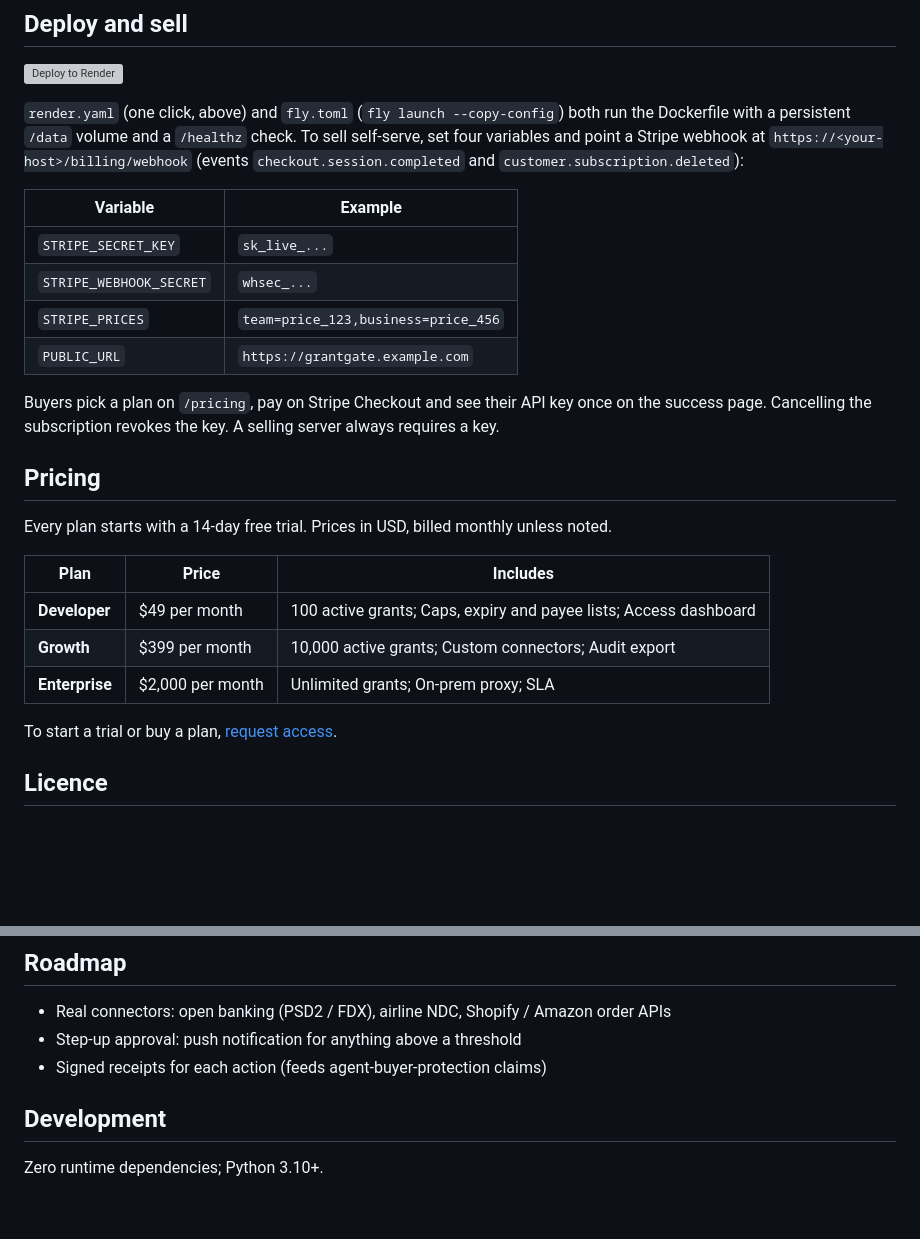
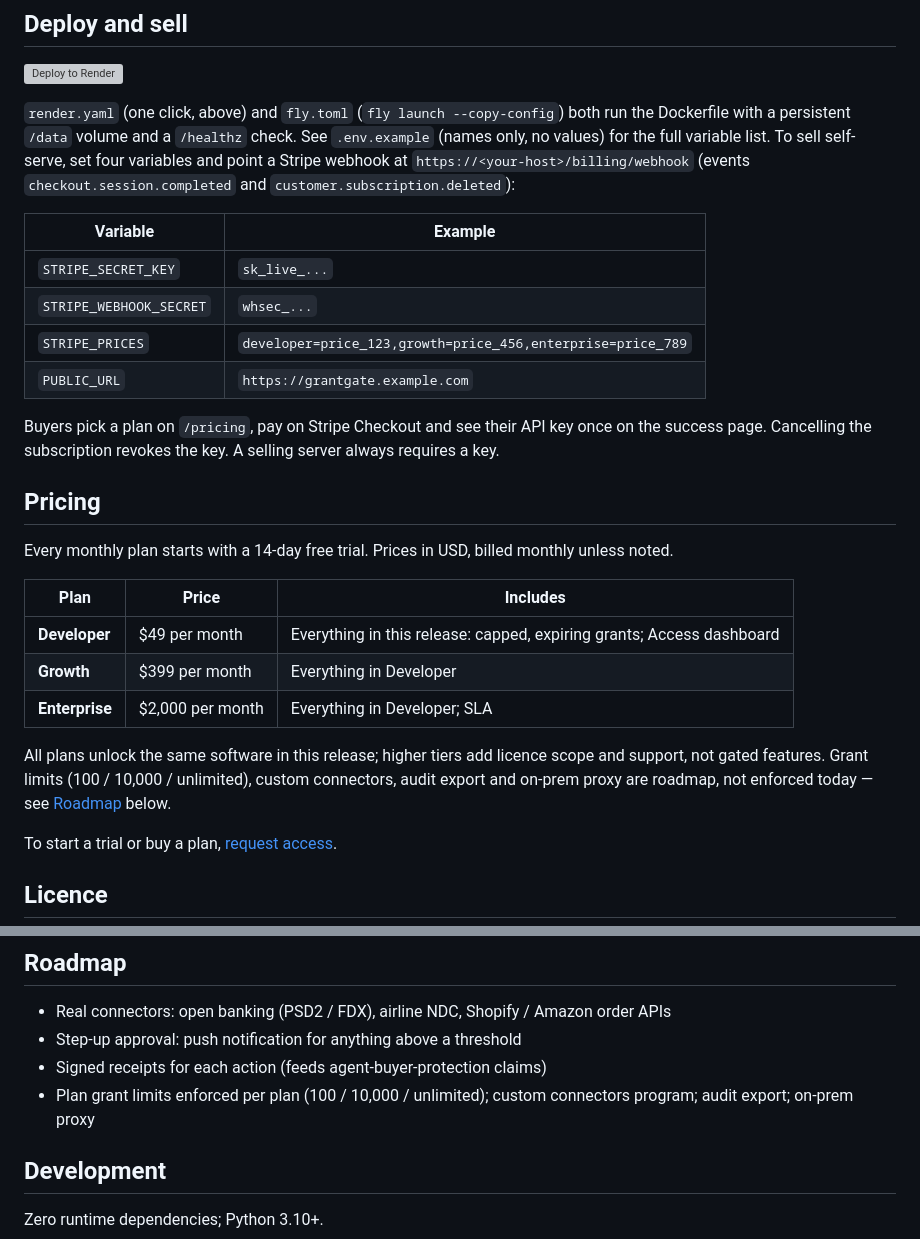
Before and after one commit to eliem08/grantgate, a Markdown page: README.md, 2 parts joined by grey strips. Rendered like a GitHub page; blank space fills up the shorter version; grey boxes are pictures that could not be loaded.

Commit message:
sell-ready: README.md

```diff
--- a/README.md
+++ b/README.md
@@ -41,26 +41,29 @@ Files are sent as `{"name": ..., "content": ...}`, folders as `{"files": [...]}`
 [![Deploy to Render](https://render.com/images/deploy-to-render-button.svg)](https://render.com/deploy?repo=https://github.com/eliem08/grantgate)
 
 `render.yaml` (one click, above) and `fly.toml` (`fly launch --copy-config`) both run the Dockerfile with a persistent `/data` volume and a `/healthz` check.
+See `.env.example` (names only, no values) for the full variable list.
 To sell self-serve, set four variables and point a Stripe webhook at `https://<your-host>/billing/webhook` (events `checkout.session.completed` and `customer.subscription.deleted`):
 
 | Variable | Example |
 |---|---|
 | `STRIPE_SECRET_KEY` | `sk_live_...` |
 | `STRIPE_WEBHOOK_SECRET` | `whsec_...` |
-| `STRIPE_PRICES` | `team=price_123,business=price_456` |
+| `STRIPE_PRICES` | `developer=price_123,growth=price_456,enterprise=price_789` |
 | `PUBLIC_URL` | `https://grantgate.example.com` |
 
 Buyers pick a plan on `/pricing`, pay on Stripe Checkout and see their API key once on the success page. Cancelling the subscription revokes the key. A selling server always requires a key.
 
 ## Pricing
 
-Every plan starts with a 14-day free trial. Prices in USD, billed monthly unless noted.
+Every monthly plan starts with a 14-day free trial. Prices in USD, billed monthly unless noted.
 
 | Plan | Price | Includes |
 |---|---|---|
-| **Developer** | $49 per month | 100 active grants; Caps, expiry and payee lists; Access dashboard |
-| **Growth** | $399 per month | 10,000 active grants; Custom connectors; Audit export |
-| **Enterprise** | $2,000 per month | Unlimited grants; On-prem proxy; SLA |
+| **Developer** | $49 per month | Everything in this release: capped, expiring grants; Access dashboard |
+| **Growth** | $399 per month | Everything in Developer |
+| **Enterprise** | $2,000 per month | Everything in Developer; SLA |
+
+All plans unlock the same software in this release; higher tiers add licence scope and support, not gated features. Grant limits (100 / 10,000 / unlimited), custom connectors, audit export and on-prem proxy are roadmap, not enforced today — see [Roadmap](#roadmap) below.
 
 To start a trial or buy a plan, [request access](https://github.com/eliem08/grantgate/issues/new?title=GrantGate%20trial&labels=sales).
 
@@ -95,6 +98,7 @@ grantgate demo
 - Real connectors: open banking (PSD2 / FDX), airline NDC, Shopify / Amazon order APIs
 - Step-up approval: push notification for anything above a threshold
 - Signed receipts for each action (feeds agent-buyer-protection claims)
+- Plan grant limits enforced per plan (100 / 10,000 / unlimited); custom connectors program; audit export; on-prem proxy
 
 ## Development
 
```
